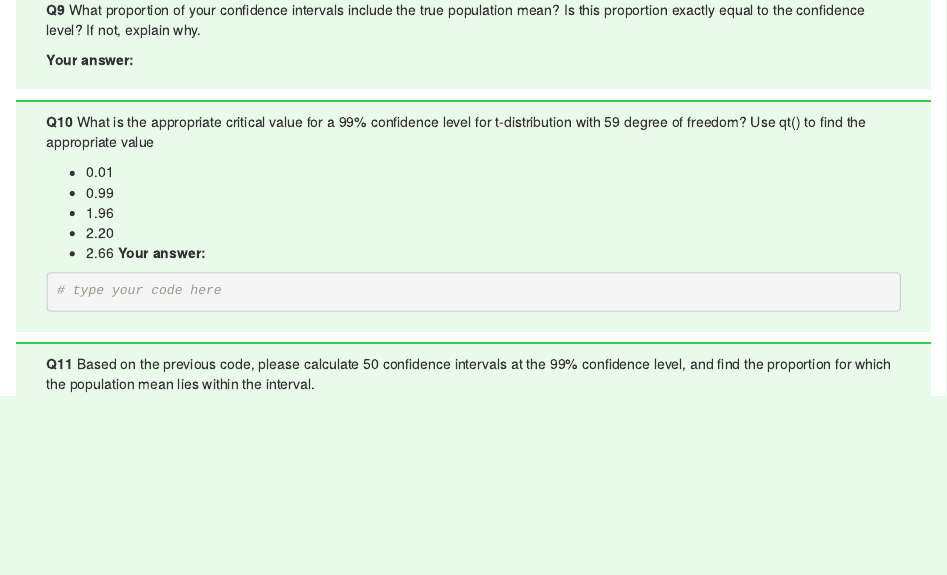
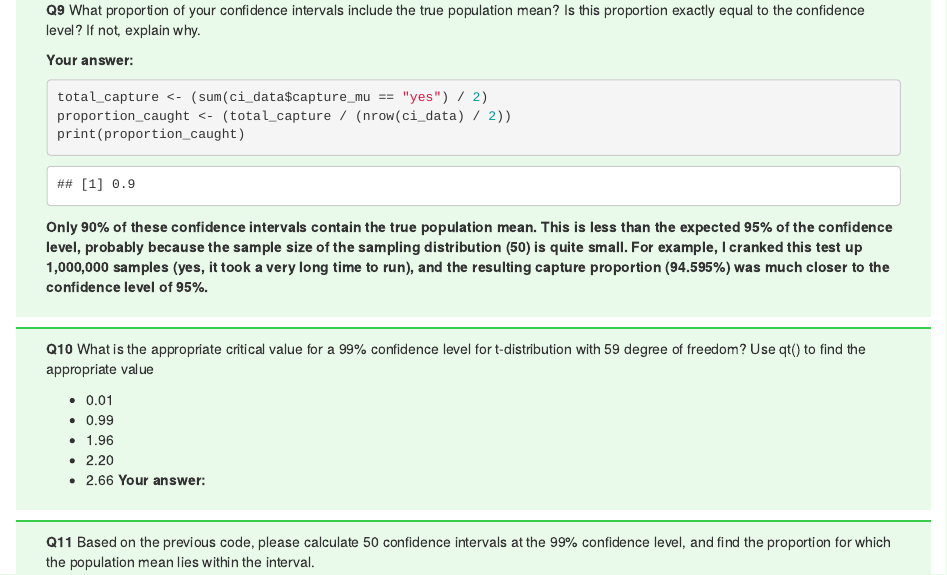
Before and after one commit to elliotwhitehead/GEOG-3023, an R Markdown document (lab_06/Lab6.rmd): the page in a window 1100 px wide, from 12010 px down. The pictures show the output file lab_06/Lab6.html that the author committed with the source, opened offline.

Commit message:
Complete Lab 6, Q9

````diff
--- a/lab_06/Lab6.rmd
+++ b/lab_06/Lab6.rmd
@@ -551,9 +551,16 @@ Is this proportion exactly equal to the confidence level? If not, explain why.
 
 **Your answer:**
 ```{r find-proportion}
-
-
+total_capture <- (sum(ci_data$capture_mu == "yes") / 2)
+proportion_caught <- (total_capture / (nrow(ci_data) / 2))
+print(proportion_caught)
 ```
+**Only 90% of these confidence intervals contain the true population mean. This
+is less than the expected 95% of the confidence level, probably because the
+sample size of the sampling distribution (50) is quite small. For example, I
+cranked this test up 1,000,000 samples (yes, it took a very long time to run),
+and the resulting capture proportion (94.595%) was much closer to the confidence
+level of 95%.**
 </div>
 
 
@@ -568,7 +575,6 @@ t-distribution with 59 degree of freedom? Use qt() to find the appropriate value
 * 2.66
 **Your answer:**
 ```{r find-99-perc-crit-val}
-# type your code here
 
 ```
 </div>
````
Also changed, not shown: lab_06/Lab6.html.
